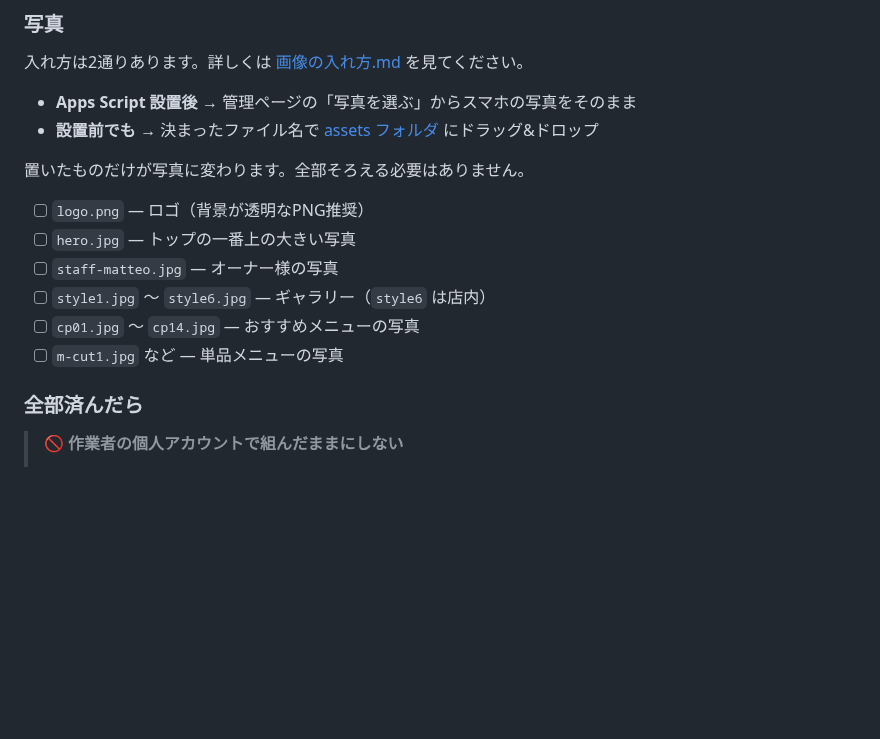
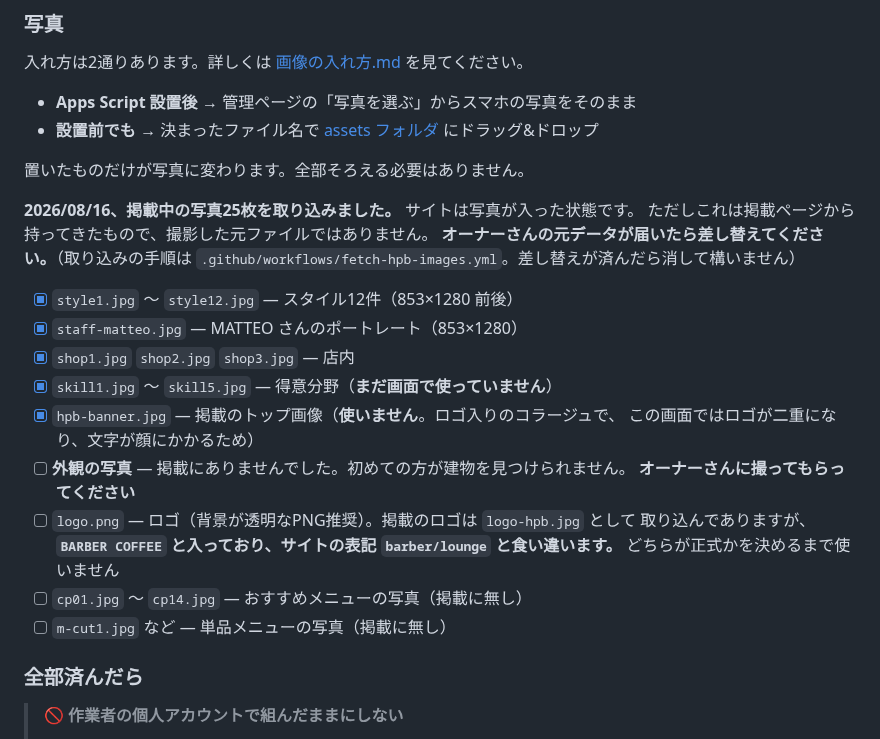
Before and after one commit to andenknt31113/salon-booking-site, a Markdown page: 公開前チェックリスト.md, the part around the change. Drawn GitHub-style; blank space fills up the shorter version.

```diff
--- a/公開前チェックリスト.md
+++ b/公開前チェックリスト.md
@@ -89,12 +89,24 @@ GitHub もコードも触りません。
 
 置いたものだけが写真に変わります。全部そろえる必要はありません。
 
-- [ ] `logo.png` — ロゴ（背景が透明なPNG推奨）
-- [ ] `hero.jpg` — トップの一番上の大きい写真
-- [ ] `staff-matteo.jpg` — オーナー様の写真
-- [ ] `style1.jpg` 〜 `style6.jpg` — ギャラリー（`style6` は店内）
-- [ ] `cp01.jpg` 〜 `cp14.jpg` — おすすめメニューの写真
-- [ ] `m-cut1.jpg` など — 単品メニューの写真
+**2026/08/16、掲載中の写真25枚を取り込みました。** サイトは写真が入った状態です。
+ただしこれは掲載ページから持ってきたもので、撮影した元ファイルではありません。
+**オーナーさんの元データが届いたら差し替えてください。**（取り込みの手順は
+`.github/workflows/fetch-hpb-images.yml`。差し替えが済んだら消して構いません）
+
+- [x] `style1.jpg` 〜 `style12.jpg` — スタイル12件（853×1280 前後）
+- [x] `staff-matteo.jpg` — MATTEO さんのポートレート（853×1280）
+- [x] `shop1.jpg` `shop2.jpg` `shop3.jpg` — 店内
+- [x] `skill1.jpg` 〜 `skill5.jpg` — 得意分野（**まだ画面で使っていません**）
+- [x] `hpb-banner.jpg` — 掲載のトップ画像（**使いません**。ロゴ入りのコラージュで、
+      この画面ではロゴが二重になり、文字が顔にかかるため）
+- [ ] **外観の写真** — 掲載にありませんでした。初めての方が建物を見つけられません。
+      **オーナーさんに撮ってもらってください**
+- [ ] `logo.png` — ロゴ（背景が透明なPNG推奨）。掲載のロゴは `logo-hpb.jpg` として
+      取り込んでありますが、**`BARBER COFFEE` と入っており、サイトの表記
+      `barber/lounge` と食い違います。** どちらが正式かを決めるまで使いません
+- [ ] `cp01.jpg` 〜 `cp14.jpg` — おすすめメニューの写真（掲載に無し）
+- [ ] `m-cut1.jpg` など — 単品メニューの写真（掲載に無し）
 
 ### 全部済んだら
 
```
Also changed, not shown: オーナーさんへのお願い.md (+14 -6 lines).
